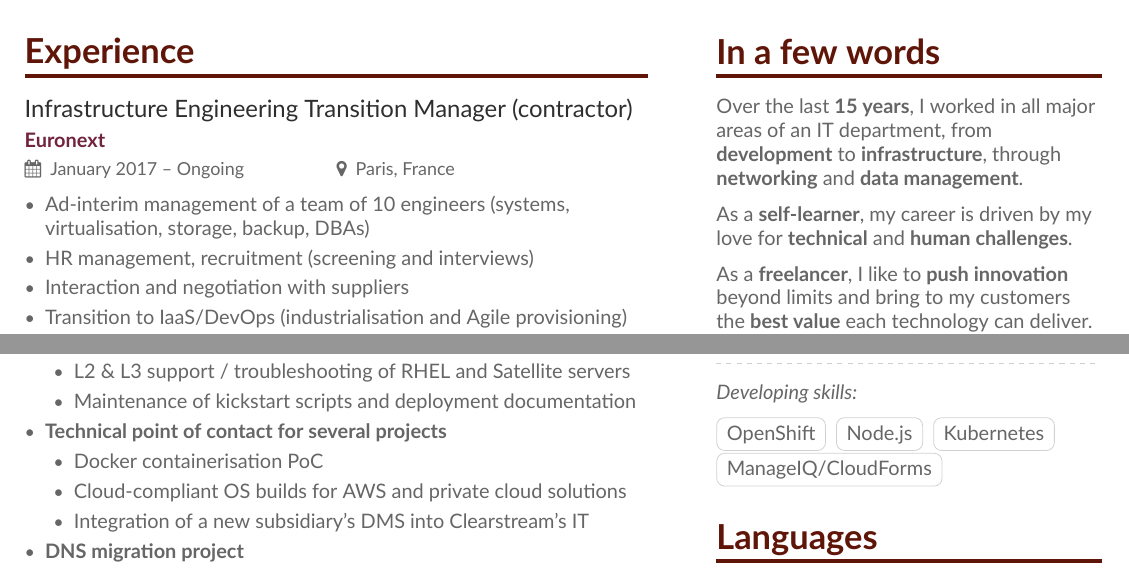
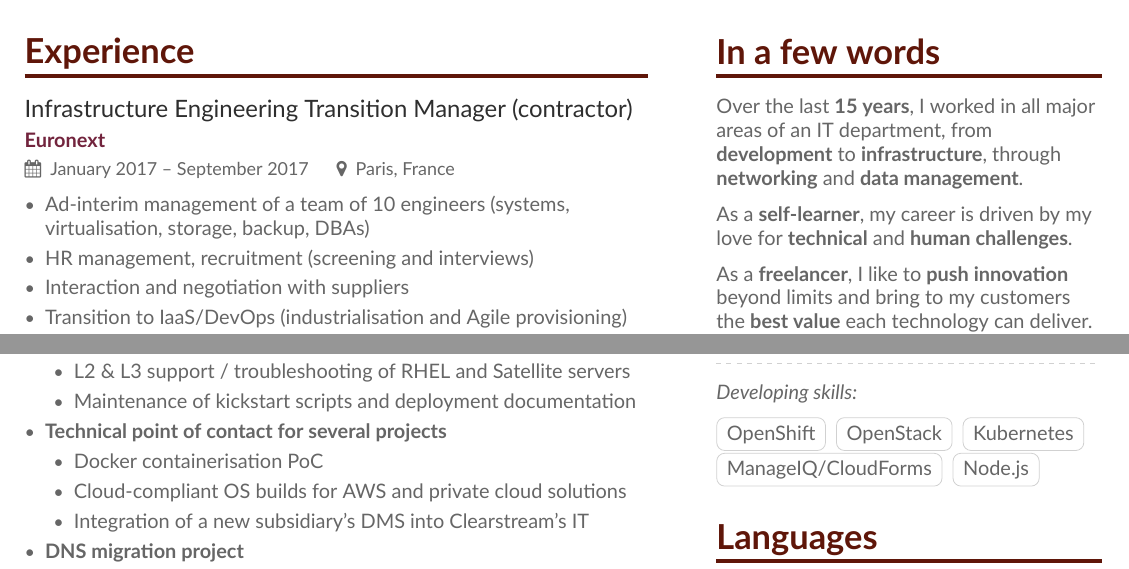
Before and after one commit to ylebihan/my-cv, a LaTeX CV (main_noquote.tex, which reads page1sidebar_noquote.tex): two parts of page 1 of 2, joined at a grey line, cut so that both start at the same text. Compiled offline with XeLaTeX.

Commit message:
Added end of Euronext experience + added OpenStack in developing skills

```diff
--- a/main_noquote.tex
+++ b/main_noquote.tex
@@ -96,7 +96,7 @@
 %% \cvsection title in the "main" bar.
 \cvsection[page1sidebar_noquote]{Experience}
 
-\cvevent{Infrastructure Engineering Transition Manager (contractor)}{Euronext}{January 2017 -- Ongoing}{Paris, France}
+\cvevent{Infrastructure Engineering Transition Manager (contractor)}{Euronext}{January 2017 -- September 2017}{Paris, France}
 \begin{itemize}
 \item Ad-interim management of a team of 10 engineers (systems, virtualisation, storage, backup, DBAs)
 \item HR management, recruitment (screening and interviews)
--- a/page1sidebar_noquote.tex
+++ b/page1sidebar_noquote.tex
@@ -78,9 +78,10 @@ bring to my customers the \textbf{best value} each technology can deliver.\\
 \medskip
 
 \cvtag{OpenShift}
-\cvtag{Node.js}
+\cvtag{OpenStack}
 \cvtag{Kubernetes}
 \cvtag{ManageIQ/CloudForms}
+\cvtag{Node.js}
 
 \medskip
 
```
Also changed, not shown: main.tex (+1 -1 lines), page1sidebar.tex (+2 -1 lines).
